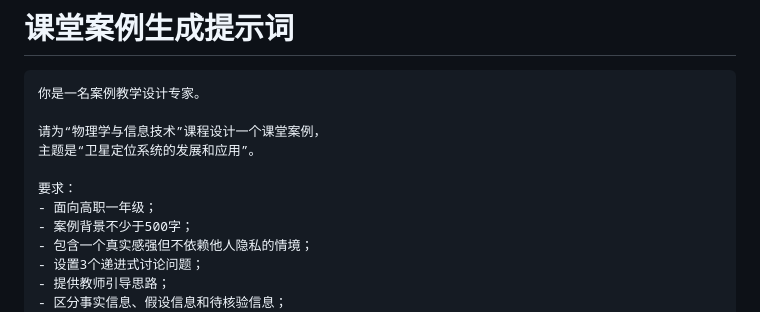
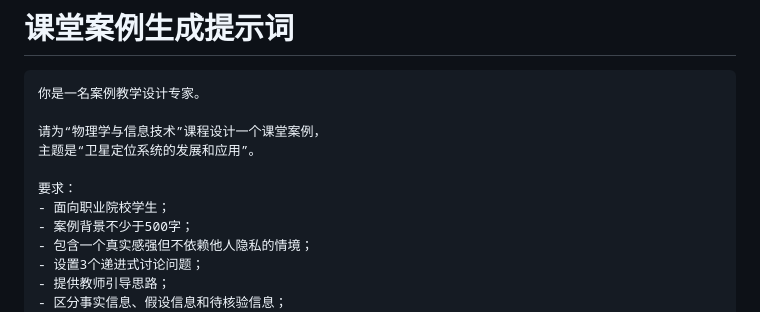
Before and after one commit to bettermorn/AIAgent, a Markdown page: courseware/pages/part3teaching.md, the part around the change. Drawn GitHub-style.

Commit message:
Update target audience for teaching case study

```diff
--- a/courseware/pages/part3teaching.md
+++ b/courseware/pages/part3teaching.md
@@ -105,7 +105,7 @@ AI 可协助生成：
 主题是“卫星定位系统的发展和应用”。
 
 要求：
-- 面向高职一年级；
+- 面向职业院校学生；
 - 案例背景不少于500字；
 - 包含一个真实感强但不依赖他人隐私的情境；
 - 设置3个递进式讨论问题；
```
